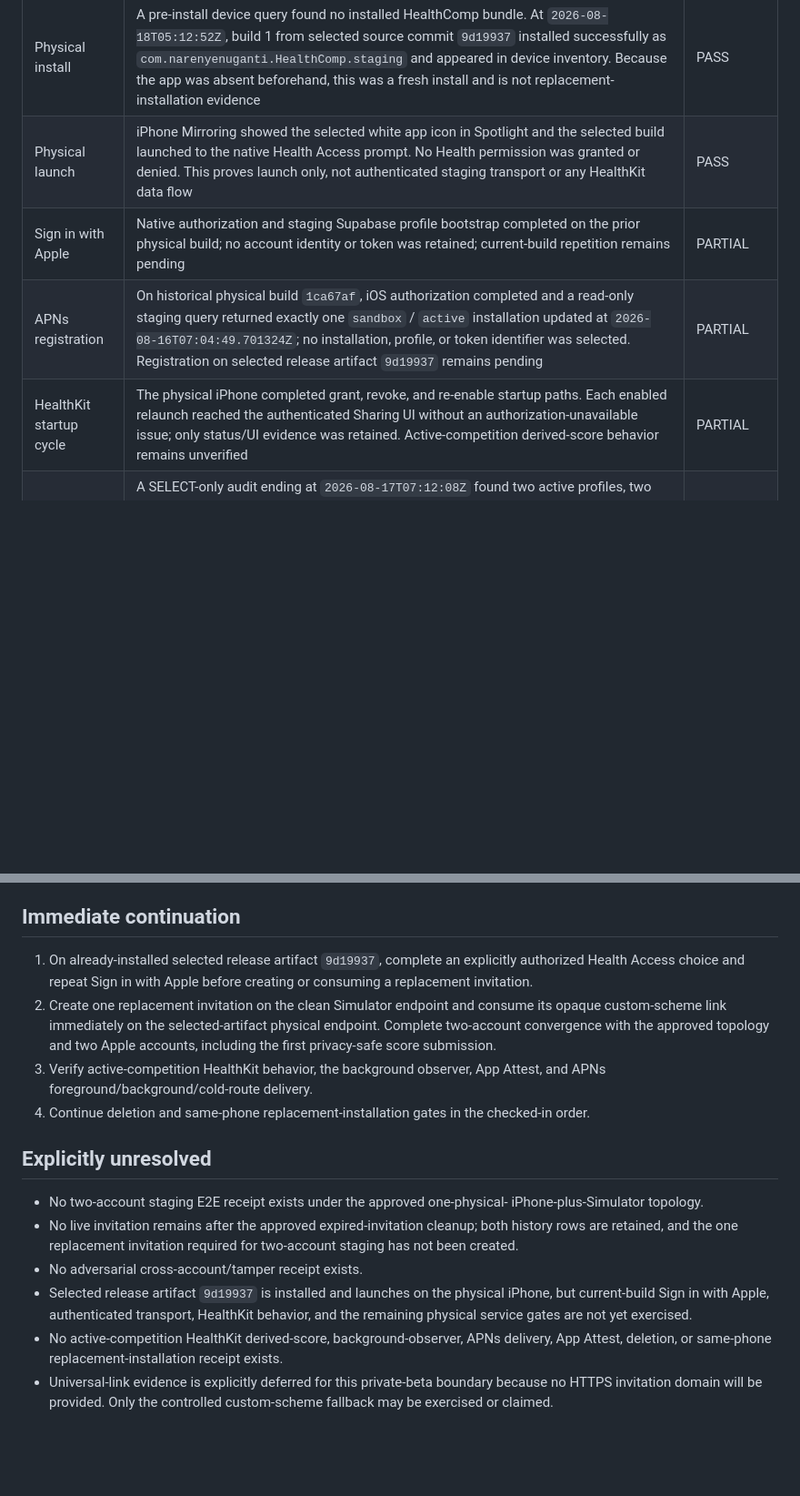
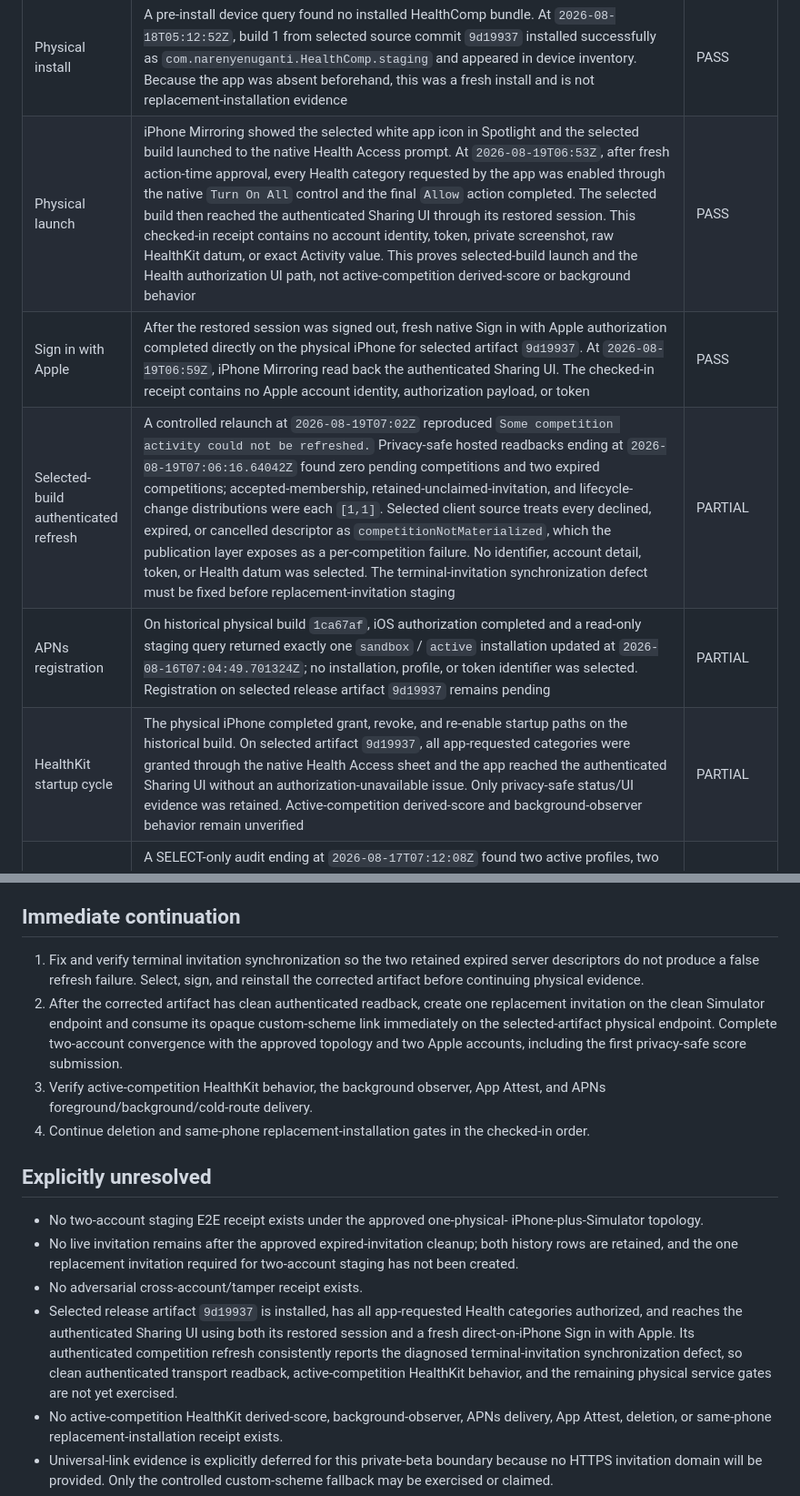
Before and after one commit to narenyenuganti/health-comp, a Markdown page: docs/release/production-beta-evidence.md, 2 parts joined by grey strips. Shown at 91% size. Rendered like a GitHub page; blank space fills up the shorter version.

Commit message:
docs(release): record selected-build Apple and Health evidence

```diff
--- a/docs/release/production-beta-evidence.md
+++ b/docs/release/production-beta-evidence.md
@@ -32,10 +32,11 @@ represented as universal-link evidence.
 | Profile entitlements | Sandbox APNs, Sign in with Apple, HealthKit, HealthKit background delivery, and App Attest authorized | PASS |
 | Physical build | Automatic paid-team signing produced selected source commit `9d199377f5d72cb7bc90133c190e4e7681abfb41` for the paired physical iPhone. The embedded profile authorizes exact App ID `23LUYD78QK.com.narenyenuganti.HealthComp.staging`, sandbox APNs, Sign in with Apple, HealthKit with background delivery, and App Attest; the bundle passed strict code-signature validation | PASS |
 | Physical install | A pre-install device query found no installed HealthComp bundle. At `2026-08-18T05:12:52Z`, build 1 from selected source commit `9d19937` installed successfully as `com.narenyenuganti.HealthComp.staging` and appeared in device inventory. Because the app was absent beforehand, this was a fresh install and is not replacement-installation evidence | PASS |
-| Physical launch | iPhone Mirroring showed the selected white app icon in Spotlight and the selected build launched to the native Health Access prompt. No Health permission was granted or denied. This proves launch only, not authenticated staging transport or any HealthKit data flow | PASS |
-| Sign in with Apple | Native authorization and staging Supabase profile bootstrap completed on the prior physical build; no account identity or token was retained; current-build repetition remains pending | PARTIAL |
+| Physical launch | iPhone Mirroring showed the selected white app icon in Spotlight and the selected build launched to the native Health Access prompt. At `2026-08-19T06:53Z`, after fresh action-time approval, every Health category requested by the app was enabled through the native `Turn On All` control and the final `Allow` action completed. The selected build then reached the authenticated Sharing UI through its restored session. This checked-in receipt contains no account identity, token, private screenshot, raw HealthKit datum, or exact Activity value. This proves selected-build launch and the Health authorization UI path, not active-competition derived-score or background behavior | PASS |
+| Sign in with Apple | After the restored session was signed out, fresh native Sign in with Apple authorization completed directly on the physical iPhone for selected artifact `9d19937`. At `2026-08-19T06:59Z`, iPhone Mirroring read back the authenticated Sharing UI. The checked-in receipt contains no Apple account identity, authorization payload, or token | PASS |
+| Selected-build authenticated refresh | A controlled relaunch at `2026-08-19T07:02Z` reproduced `Some competition activity could not be refreshed.` Privacy-safe hosted readbacks ending at `2026-08-19T07:06:16.64042Z` found zero pending competitions and two expired competitions; accepted-membership, retained-unclaimed-invitation, and lifecycle-change distributions were each `[1,1]`. Selected client source treats every declined, expired, or cancelled descriptor as `competitionNotMaterialized`, which the publication layer exposes as a per-competition failure. No identifier, account detail, token, or Health datum was selected. The terminal-invitation synchronization defect must be fixed before replacement-invitation staging | PARTIAL |
 | APNs registration | On historical physical build `1ca67af`, iOS authorization completed and a read-only staging query returned exactly one `sandbox` / `active` installation updated at `2026-08-16T07:04:49.701324Z`; no installation, profile, or token identifier was selected. Registration on selected release artifact `9d19937` remains pending | PARTIAL |
-| HealthKit startup cycle | The physical iPhone completed grant, revoke, and re-enable startup paths. Each enabled relaunch reached the authenticated Sharing UI without an authorization-unavailable issue; only status/UI evidence was retained. Active-competition derived-score behavior remains unverified | PARTIAL |
+| HealthKit startup cycle | The physical iPhone completed grant, revoke, and re-enable startup paths on the historical build. On selected artifact `9d19937`, all app-requested categories were granted through the native Health Access sheet and the app reached the authenticated Sharing UI without an authorization-unavailable issue. Only privacy-safe status/UI evidence was retained. Active-competition derived-score and background-observer behavior remain unverified | PARTIAL |
 | Hosted staging preflight | A SELECT-only audit ending at `2026-08-17T07:12:08Z` found two active profiles, two active sandbox installations, two pending competitions, two live unclaimed invitations, zero consumed invitations, and a pending distribution of `[0,2]` across the active profiles. It also found zero App Attest keys, account-deletion records, daily-score revisions, and competition results. No identifier, token, digest, account detail, private screenshot, or HealthKit value was selected or retained | PASS |
 | Staging expired-invitation cleanup | After both invitations expired, a privacy-safe snapshot returned exact count `2` and opaque scope SHA-256 `0ebe0077d5312b7245ce55065dc2d30437e1af052f14ae98ee391af92542f314`. Following action-time approval, the reviewed guard ran as one explicit serializable transaction through the authenticated Supabase Management API database-query route rather than `psql`; it retained the approved scope checks, timeouts, service-role request claim, cleanup-count assertion, and explicit commit. Dedicated read-only route readback at `2026-08-19T04:16:02.604717Z` found zero pending competitions, two expired competitions, two retained invitation-history rows, zero claimed or consumed invitations, and zero remaining eligible invitations. No identifier or token was selected, no lifecycle row was edited directly, and no replacement invitation was created | PASS |
 | Staging replacement invitation | One replacement invitation must be created only after selected-build Health Access and Sign in with Apple are complete, then consumed immediately on the second isolated endpoint | PENDING |
@@ -78,10 +83,12 @@ physical or hosted service flow to complete.
 
 ## Immediate continuation
 
-1. On already-installed selected release artifact `9d19937`, complete an
-   explicitly authorized Health Access choice and repeat Sign in with Apple
-   before creating or consuming a replacement invitation.
-2. Create one replacement invitation on the clean Simulator endpoint and
+1. Fix and verify terminal invitation synchronization so the two retained
+   expired server descriptors do not produce a false refresh failure. Select,
+   sign, and reinstall the corrected artifact before continuing physical
+   evidence.
+2. After the corrected artifact has clean authenticated readback, create one
+   replacement invitation on the clean Simulator endpoint and
    consume its opaque custom-scheme link immediately on the selected-artifact
    physical endpoint. Complete two-account convergence with the approved
    topology and two Apple accounts, including the first privacy-safe score
@@ -99,10 +106,13 @@ physical or hosted service flow to complete.
   both history rows are retained, and the one replacement invitation required
   for two-account staging has not been created.
 - No adversarial cross-account/tamper receipt exists.
-- Selected release artifact `9d19937` is installed and launches on the physical
-  iPhone, but current-build Sign in with Apple, authenticated transport,
-  HealthKit behavior, and the remaining physical service gates are not yet
-  exercised.
+- Selected release artifact `9d19937` is installed, has all app-requested
+  Health categories authorized, and reaches the authenticated Sharing UI using
+  both its restored session and a fresh direct-on-iPhone Sign in with Apple.
+  Its authenticated competition refresh consistently reports the diagnosed
+  terminal-invitation synchronization defect, so clean authenticated transport
+  readback, active-competition HealthKit behavior, and the remaining physical
+  service gates are not yet exercised.
 - No active-competition HealthKit derived-score, background-observer, APNs
   delivery, App Attest, deletion, or same-phone replacement-installation
   receipt exists.
```
Also changed, not shown: other parts of docs/release/production-beta-evidence.md (+5 -1 lines), docs/release/production-beta-checklist.md (+34 -11 lines).
